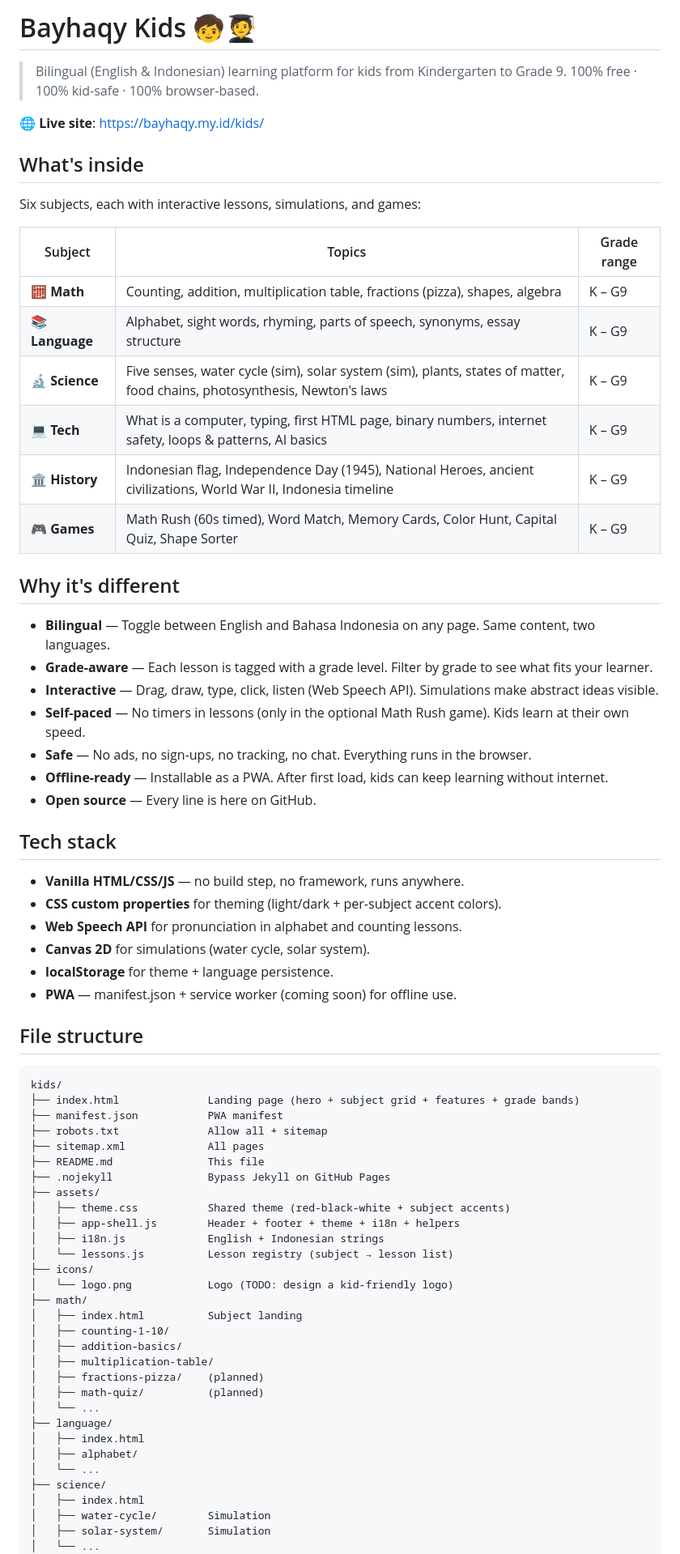
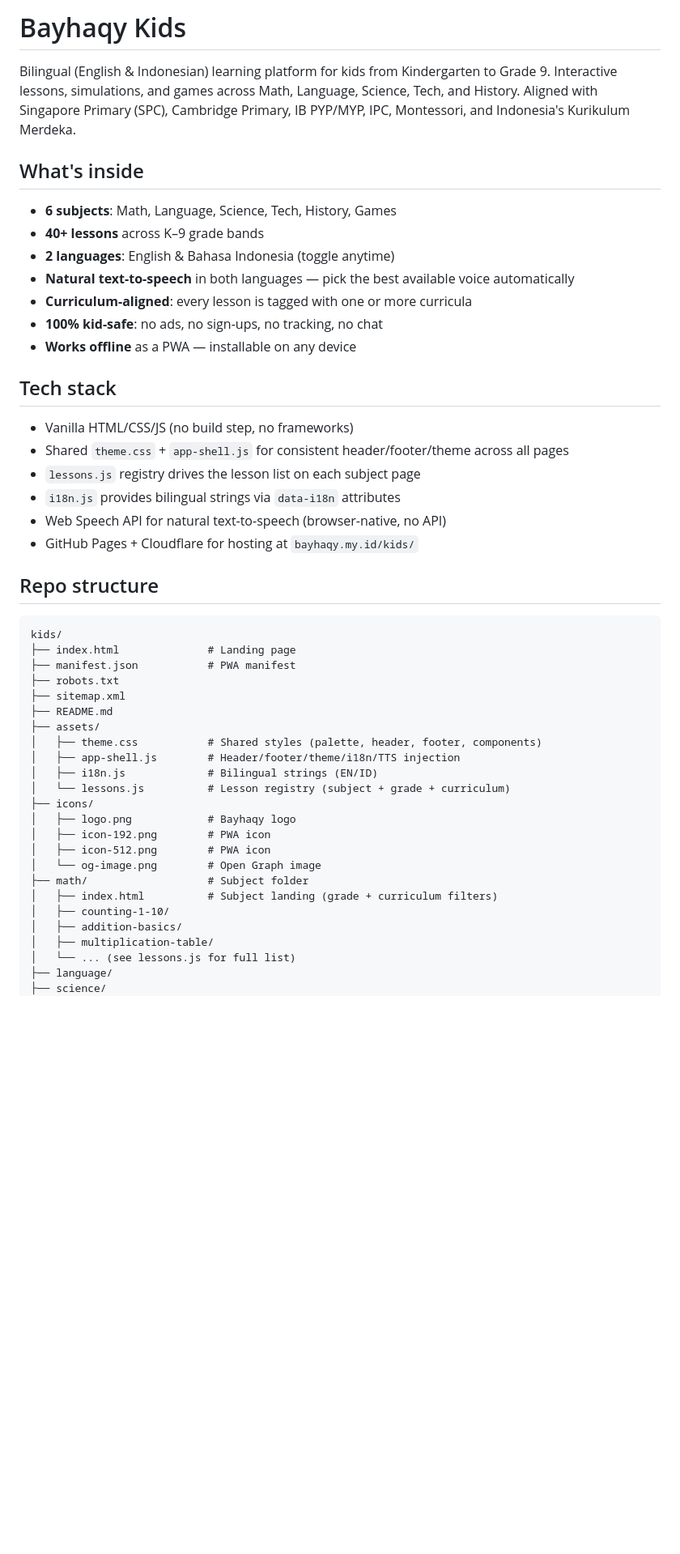
Before and after one commit to bayhaqy/kids, a Markdown page: README.md, the part around one of its changes. Shown at 81% size. GitHub-like rendering; blank space fills up the shorter version.

Commit message:
Deploy kids: README.md

````diff
--- a/README.md
+++ b/README.md
@@ -1,74 +1,51 @@
-# Bayhaqy Kids 🧒🧑‍🎓
+# Bayhaqy Kids
 
-> Bilingual (English & Indonesian) learning platform for kids from Kindergarten to Grade 9.
-> 100% free · 100% kid-safe · 100% browser-based.
-
-🌐 **Live site**: <https://bayhaqy.my.id/kids/>
+Bilingual (English & Indonesian) learning platform for kids from Kindergarten to Grade 9. Interactive lessons, simulations, and games across Math, Language, Science, Tech, and History. Aligned with Singapore Primary (SPC), Cambridge Primary, IB PYP/MYP, IPC, Montessori, and Indonesia's Kurikulum Merdeka.
 
 ## What's inside
 
-Six subjects, each with interactive lessons, simulations, and games:
-
-| Subject | Topics | Grade range |
-|---------|--------|-------------|
-| 🧮 **Math** | Counting, addition, multiplication table, fractions (pizza), shapes, algebra | K – G9 |
-| 📚 **Language** | Alphabet, sight words, rhyming, parts of speech, synonyms, essay structure | K – G9 |
-| 🔬 **Science** | Five senses, water cycle (sim), solar system (sim), plants, states of matter, food chains, photosynthesis, Newton's laws | K – G9 |
-| 💻 **Tech** | What is a computer, typing, first HTML page, binary numbers, internet safety, loops & patterns, AI basics | K – G9 |
-| 🏛️ **History** | Indonesian flag, Independence Day (1945), National Heroes, ancient civilizations, World War II, Indonesia timeline | K – G9 |
-| 🎮 **Games** | Math Rush (60s timed), Word Match, Memory Cards, Color Hunt, Capital Quiz, Shape Sorter | K – G9 |
-
-## Why it's different
-
-- **Bilingual** — Toggle between English and Bahasa Indonesia on any page. Same content, two languages.
-- **Grade-aware** — Each lesson is tagged with a grade level. Filter by grade to see what fits your learner.
-- **Interactive** — Drag, draw, type, click, listen (Web Speech API). Simulations make abstract ideas visible.
-- **Self-paced** — No timers in lessons (only in the optional Math Rush game). Kids learn at their own speed.
-- **Safe** — No ads, no sign-ups, no tracking, no chat. Everything runs in the browser.
-- **Offline-ready** — Installable as a PWA. After first load, kids can keep learning without internet.
-- **Open source** — Every line is here on GitHub.
+- **6 subjects**: Math, Language, Science, Tech, History, Games
+- **40+ lessons** across K–9 grade bands
+- **2 languages**: English & Bahasa Indonesia (toggle anytime)
+- **Natural text-to-speech** in both languages — pick the best available voice automatically
+- **Curriculum-aligned**: every lesson is tagged with one or more curricula
+- **100% kid-safe**: no ads, no sign-ups, no tracking, no chat
+- **Works offline** as a PWA — installable on any device
 
 ## Tech stack
 
-- **Vanilla HTML/CSS/JS** — no build step, no framework, runs anywhere.
-- **CSS custom properties** for theming (light/dark + per-subject accent colors).
-- **Web Speech API** for pronunciation in alphabet and counting lessons.
-- **Canvas 2D** for simulations (water cycle, solar system).
-- **localStorage** for theme + language persistence.
-- **PWA** — manifest.json + service worker (coming soon) for offline use.
+- Vanilla HTML/CSS/JS (no build step, no frameworks)
+- Shared `theme.css` + `app-shell.js` for consistent header/footer/theme across all pages
+- `lessons.js` registry drives the lesson list on each subject page
+- `i18n.js` provides bilingual strings via `data-i18n` attributes
+- Web Speech API for natural text-to-speech (browser-native, no API)
+- GitHub Pages + Cloudflare for hosting at `bayhaqy.my.id/kids/`
 
-## File structure
+## Repo structure
 
 ```
 kids/
-├── index.html              Landing page (hero + subject grid + features + grade bands)
-├── manifest.json           PWA manifest
-├── robots.txt              Allow all + sitemap
-├── sitemap.xml             All pages
-├── README.md               This file
-├── .nojekyll               Bypass Jekyll on GitHub Pages
+├── index.html              # Landing page
+├── manifest.json           # PWA manifest
+├── robots.txt
+├── sitemap.xml
+├── README.md
 ├── assets/
-│   ├── theme.css           Shared theme (red-black-white + subject accents)
-│   ├── app-shell.js        Header + footer + theme + i18n + helpers
-│   ├── i18n.js             English + Indonesian strings
-│   └── lessons.js          Lesson registry (subject → lesson list)
+│   ├── theme.css           # Shared styles (palette, header, footer, components)
+│   ├── app-shell.js        # Header/footer/theme/i18n/TTS injection
+│   ├── i18n.js             # Bilingual strings (EN/ID)
+│   └── lessons.js          # Lesson registry (subject + grade + curriculum)
 ├── icons/
-│   └── logo.png            Logo (TODO: design a kid-friendly logo)
-├── math/
-│   ├── index.html          Subject landing
+│   ├── logo.png            # Bayhaqy logo
+│   ├── icon-192.png        # PWA icon
+│   ├── icon-512.png        # PWA icon
+│   └── og-image.png        # Open Graph image
+├── math/                   # Subject folder
+│   ├── index.html          # Subject landing (grade + curriculum filters)
 │   ├── counting-1-10/
 │   ├── addition-basics/
 │   ├── multiplication-table/
-│   ├── fractions-pizza/    (planned)
-│   ├── math-quiz/          (planned)
-│   └── ...
+│   └── ... (see lessons.js for full list)
 ├── language/
-│   ├── index.html
-│   ├── alphabet/
-│   └── ...
 ├── science/
-│   ├── index.html
-│   ├── water-cycle/        Simulation
-│   ├── solar-system/       Simulation
-│   └── ...
 ├── tech/
````
Also changed, not shown: other parts of README.md (+21 -47 lines).
